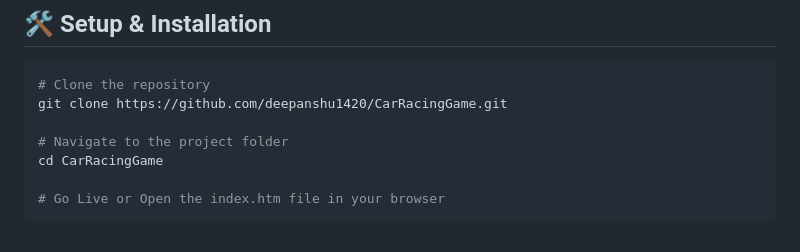
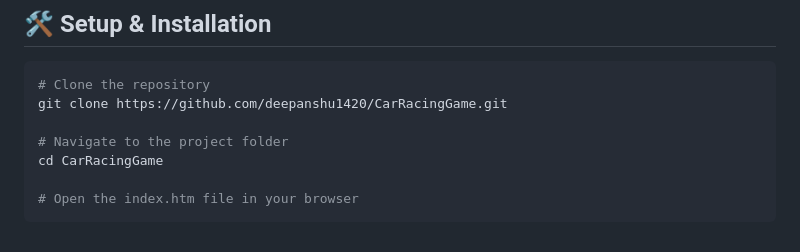
Before and after one commit to deepanshu1420/CarRacingGame, a Markdown page: README.md, the part around the change. GitHub-like rendering.

Commit message:
Readmefile updated!

````diff
--- a/README.md
+++ b/README.md
@@ -62,5 +62,5 @@ git clone https://github.com/deepanshu1420/CarRacingGame.git
 # Navigate to the project folder
 cd CarRacingGame
 
-# Go Live or Open the index.htm file in your browser
+# Open the index.htm file in your browser
 ```
````
